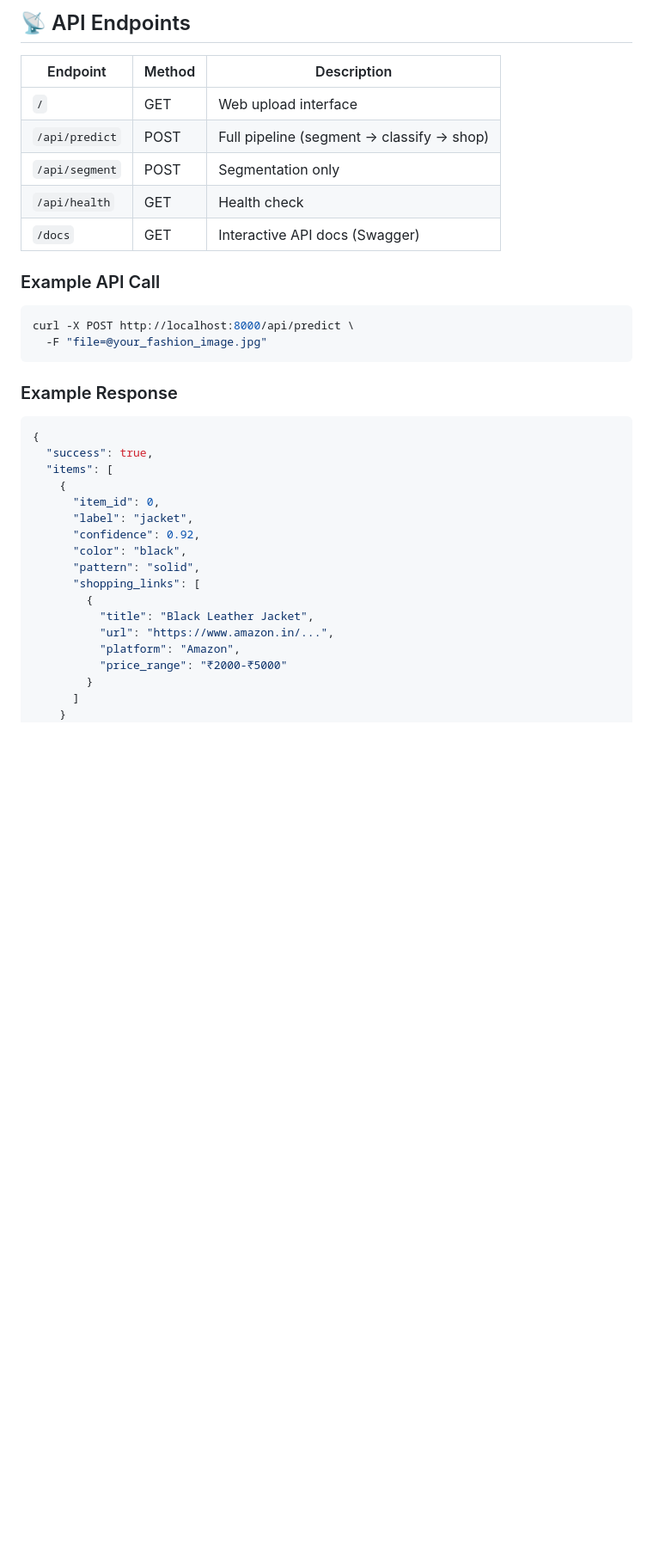
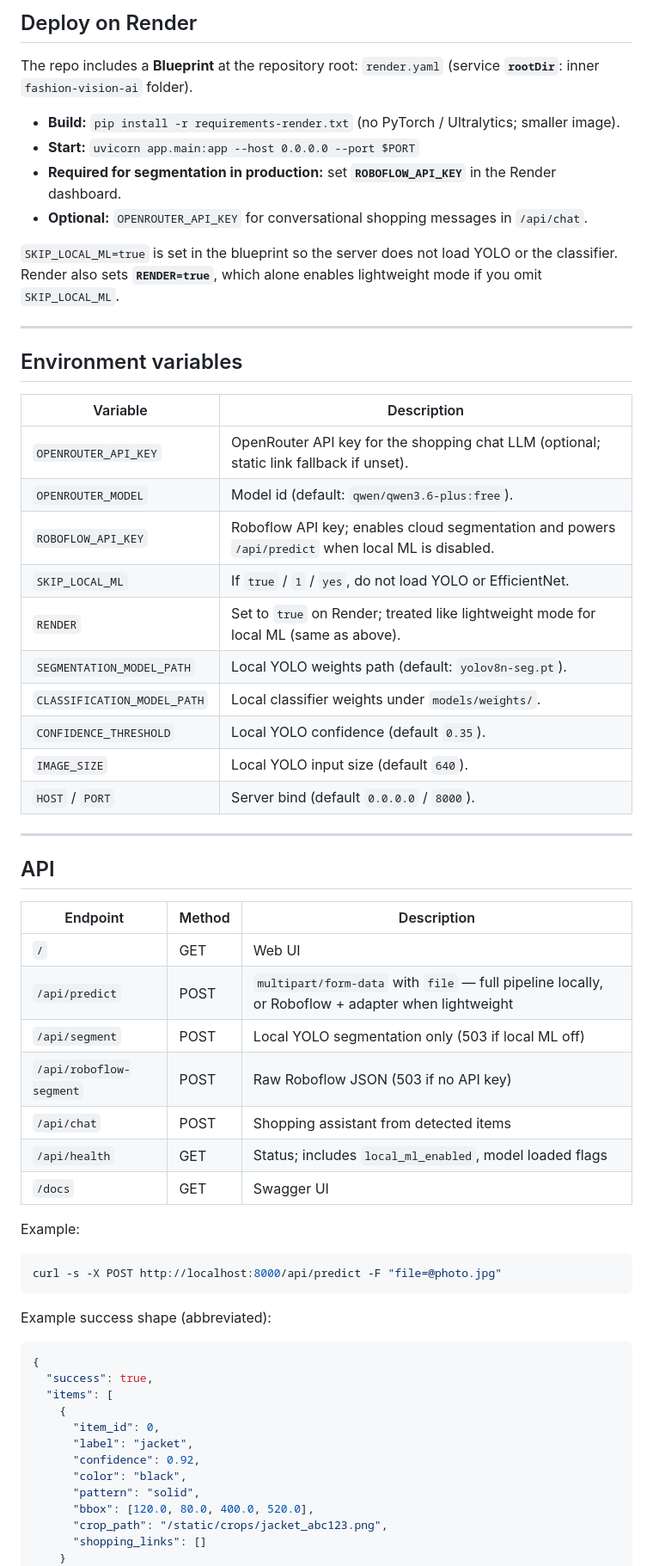
Before and after one commit to KushagraB424/visual-product-search, a Markdown page: fashion-vision-ai/README.md, the part around one of its changes. Shown at 86% size. Rendered like a GitHub page; blank space fills up the shorter version.

````diff
--- a/fashion-vision-ai/README.md
+++ b/fashion-vision-ai/README.md
@@ -44,22 +47,53 @@ Navigate to **http://localhost:8000** in your browser.
 
-## 📡 API Endpoints
+## Deploy on Render
+
+The repo includes a **Blueprint** at the repository root: `render.yaml` (service **`rootDir`**: inner `fashion-vision-ai` folder).
+
+- **Build:** `pip install -r requirements-render.txt` (no PyTorch / Ultralytics; smaller image).
+- **Start:** `uvicorn app.main:app --host 0.0.0.0 --port $PORT`
+- **Required for segmentation in production:** set **`ROBOFLOW_API_KEY`** in the Render dashboard.
+- **Optional:** `OPENROUTER_API_KEY` for conversational shopping messages in `/api/chat`.
+
+`SKIP_LOCAL_ML=true` is set in the blueprint so the server does not load YOLO or the classifier. Render also sets **`RENDER=true`**, which alone enables lightweight mode if you omit `SKIP_LOCAL_ML`.
+
+---
+
+## Environment variables
+
+| Variable | Description |
+|----------|-------------|
+| `OPENROUTER_API_KEY` | OpenRouter API key for the shopping chat LLM (optional; static link fallback if unset). |
+| `OPENROUTER_MODEL` | Model id (default: `qwen/qwen3.6-plus:free`). |
+| `ROBOFLOW_API_KEY` | Roboflow API key; enables cloud segmentation and powers `/api/predict` when local ML is disabled. |
+| `SKIP_LOCAL_ML` | If `true` / `1` / `yes`, do not load YOLO or EfficientNet. |
+| `RENDER` | Set to `true` on Render; treated like lightweight mode for local ML (same as above). |
+| `SEGMENTATION_MODEL_PATH` | Local YOLO weights path (default: `yolov8n-seg.pt`). |
+| `CLASSIFICATION_MODEL_PATH` | Local classifier weights under `models/weights/`. |
+| `CONFIDENCE_THRESHOLD` | Local YOLO confidence (default `0.35`). |
+| `IMAGE_SIZE` | Local YOLO input size (default `640`). |
+| `HOST` / `PORT` | Server bind (default `0.0.0.0` / `8000`). |
+
+---
+
+## API
 
 | Endpoint | Method | Description |
 |----------|--------|-------------|
-| `/` | GET | Web upload interface |
-| `/api/predict` | POST | Full pipeline (segment → classify → shop) |
-| `/api/segment` | POST | Segmentation only |
-| `/api/health` | GET | Health check |
-| `/docs` | GET | Interactive API docs (Swagger) |
+| `/` | GET | Web UI |
+| `/api/predict` | POST | `multipart/form-data` with `file` — full pipeline locally, or Roboflow + adapter when lightweight |
+| `/api/segment` | POST | Local YOLO segmentation only (503 if local ML off) |
+| `/api/roboflow-segment` | POST | Raw Roboflow JSON (503 if no API key) |
+| `/api/chat` | POST | Shopping assistant from detected items |
+| `/api/health` | GET | Status; includes `local_ml_enabled`, model loaded flags |
+| `/docs` | GET | Swagger UI |
 
-### Example API Call
+Example:
 
 ```bash
-curl -X POST http://localhost:8000/api/predict \
-  -F "file=@your_fashion_image.jpg"
+curl -s -X POST http://localhost:8000/api/predict -F "file=@photo.jpg"
 ```
 
-### Example Response
+Example success shape (abbreviated):
 
 ```json
 {
@@ -71,13 +105,8 @@ curl -X POST http://localhost:8000/api/predict \
       "confidence": 0.92,
       "color": "black",
       "pattern": "solid",
-      "shopping_links": [
-        {
-          "title": "Black Leather Jacket",
-          "url": "https://www.amazon.in/...",
-          "platform": "Amazon",
-          "price_range": "₹2000-₹5000"
-        }
-      ]
+      "bbox": [120.0, 80.0, 400.0, 520.0],
+      "crop_path": "/static/crops/jacket_abc123.png",
+      "shopping_links": []
     }
   ],
````
Also changed, not shown: other parts of fashion-vision-ai/README.md (+72 -81 lines).
